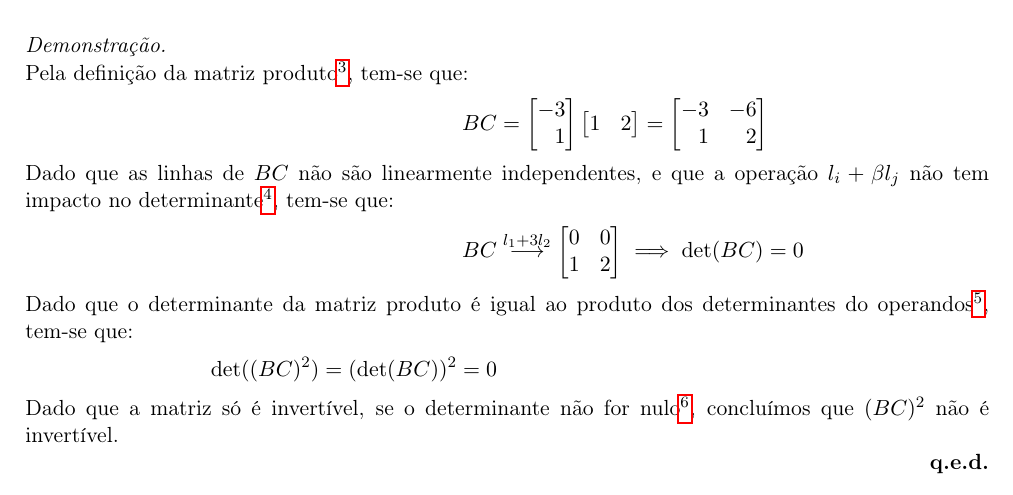
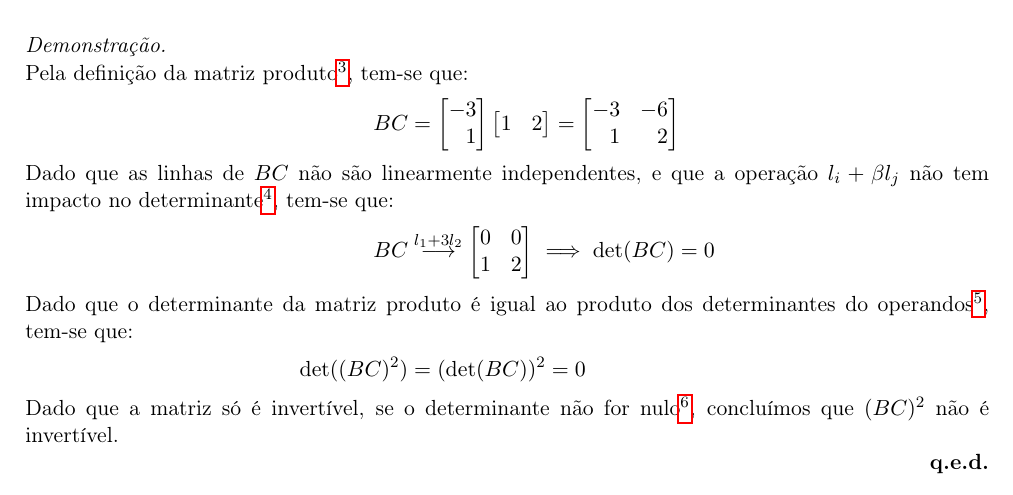
Before and after one commit to cpmachado/algebra-linear-i, a LaTeX document (e-folio/e-folio-a/2200909efolioA.tex, which reads e-folio/e-folio-a/grupo-i.tex): part of page 2 of 10, cut so that both start at the same text. Compiled offline with pdfLaTeX.

Commit message:
Corrigir alinhamento

```diff
--- a/e-folio/e-folio-a/grupo-i.tex
+++ b/e-folio/e-folio-a/grupo-i.tex
@@ -115,7 +115,7 @@
 			determinantes do operandos
 			\footcite[pág. 145, Proposição 3.24]{Cabral2012}, tem-se que:
 		}
-		\det((BC)^2) = (\det(BC))^2 = 0
+			\det((BC)^2) &= (\det(BC))^2 = 0
 	\end{align*}
 	Dado que a matriz só é invertível, se o determinante não for nulo
 	\footcite[pág. 144, Proposição 3.23]{Cabral2012}, concluímos que
```
